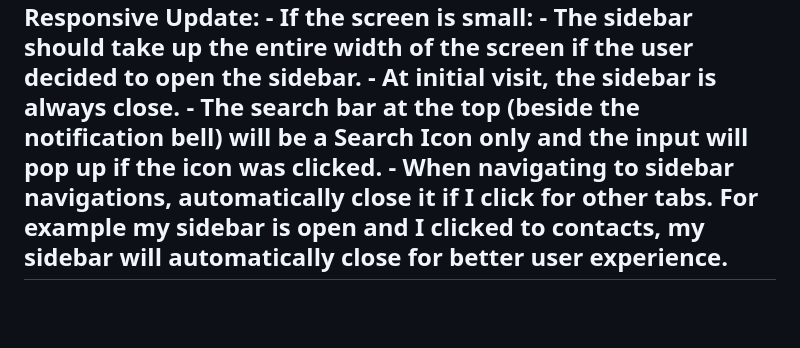
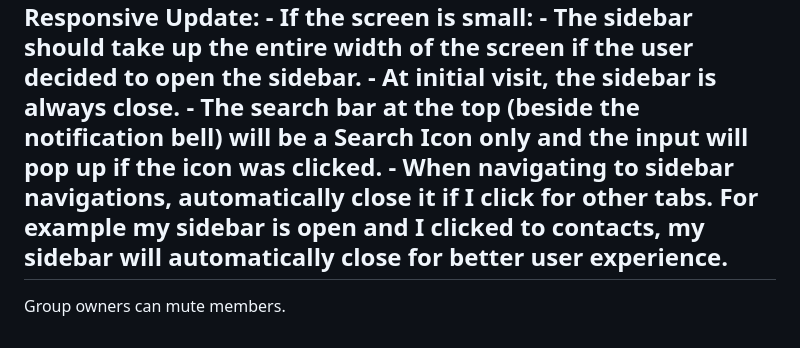
Before and after one commit to mark-ianz/anonimi, a Markdown page: docs/BUGS.md, the part around the change. Drawn GitHub-style; blank space fills up the shorter version.

Commit message:
feat: add functionality for group owners to mute members

```diff
--- a/docs/BUGS.md
+++ b/docs/BUGS.md
@@ -643,3 +643,5 @@ Bug: Support Staff and moderator has the admin button on tabs but if clicked, no
       - The search bar at the top (beside the notification bell) will be a Search Icon only and the input will pop up if the icon was clicked.
       - When navigating to sidebar navigations, automatically close it if I click for other tabs. For example my sidebar is open and I clicked to contacts, my sidebar will automatically close for better user experience.
 --
+
+Group owners can mute members.
```
